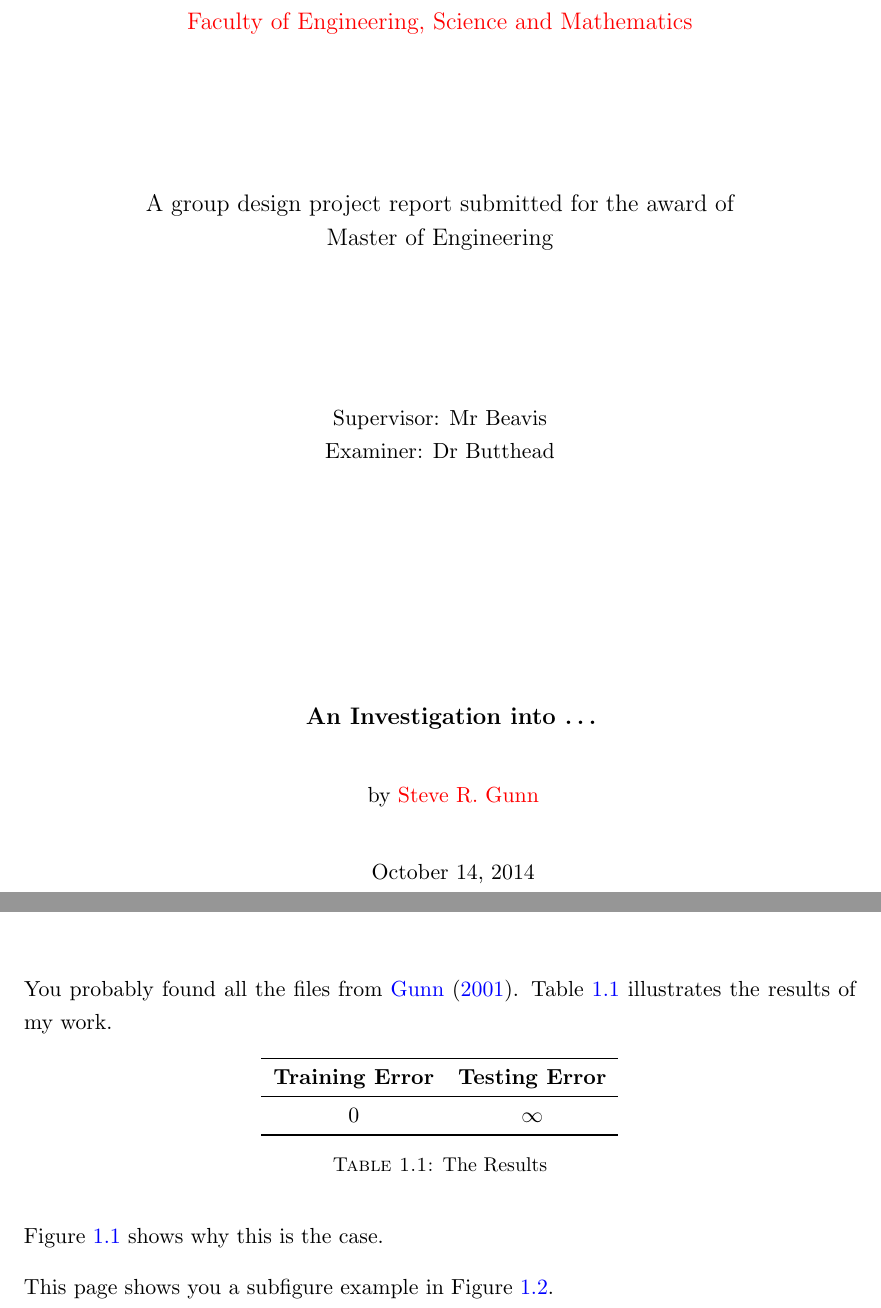
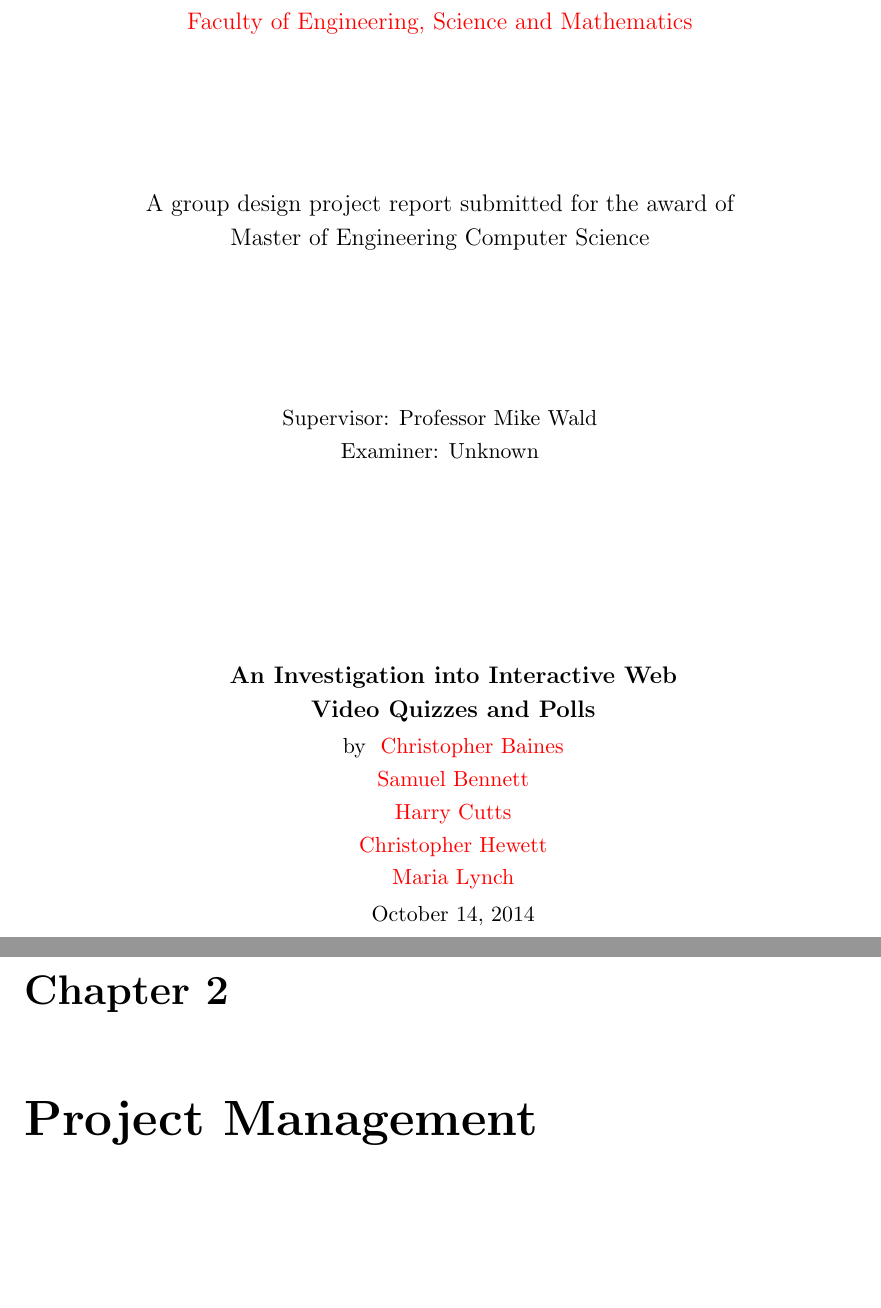
Before and after one commit to soton-ecs-2014-gdp-12/reports, a LaTeX thesis (report/report.tex, which reads report/Introduction.tex): two parts of pages 1 and 19 of 25 before the commit and two parts of pages 1 and 21 of 33 after it, joined at a grey line, cut so that both start at the same text, the shorter picture padded with empty space. Compiled offline with pdfLaTeX; a missing bibliography style is replaced by a similar one.

```diff
--- a/report/Introduction.tex
+++ b/report/Introduction.tex
@@ -2,19 +2,3 @@
 %% Introduction.tex
 %% ----------------------------------------------------------------
 \chapter{Introduction} \label{Chapter:Introduction}
-You probably found all the files from \cite{Gunn:2001:pdflatex}.
-\tref{Table:tabex} illustrates the results of my work.
-\begin{table}[!htb]
-  \centering
-  \begin{tabular}{cc}
-  \toprule
-  \textbf{Training Error} & \textbf{Testing Error}\\
-  \midrule
-  0 & $\infty$\\
-  \bottomrule
-  \end{tabular}
-  \caption{The Results}
-  \label{Table:tabex}
-\end{table}
-
-\fref{Figure:figex} shows why this is the case.
@@ -25,4 +4,0 @@
-  \label{Figure:figex}
-\end{figure}
-
-This page shows you a subfigure example in \fref{Figure:figsubex}.
--- a/report/report.tex
+++ b/report/report.tex
@@ -9,18 +9,21 @@
 %% ----------------------------------------------------------------
 \begin{document}
 \frontmatter
-\title      {An Investigation into \dots}
-\authors    {\texorpdfstring
-             {\href{mailto:S.R.Gunn@ecs.soton.ac.uk}{Steve R. Gunn}}
-             {Steve R. Gunn}
+\title      {An Investigation into Interactive Web Video Quizzes and Polls}
+\authors    {
+             {\href{mailto:cb15g11@soton.ac.uk}{Christopher Baines}}\\
+             {\href{mailto:sb21g11@soton.ac.uk}{Samuel Bennett}}\\
+             {\href{mailto:hc13g11@soton.ac.uk}{Harry Cutts}}\\
+             {\href{mailto:cjh1e11@soton.ac.uk}{Christopher Hewett}}\\
+             {\href{mailto:ml26g11@soton.ac.uk}{Maria Lynch}}
             }
 \addresses  {\groupname\\\deptname\\\univname}
 \date       {\today}
 \subject    {}
 \keywords   {}
-\supervisor {Mr Beavis}
-\examiner   {Dr Butthead}
-\degree     {Master of Engineering}
+\supervisor {Professor Mike Wald}
+\examiner   {Unknown}
+\degree     {Master of Engineering Computer Science}
 \maketitle
 \begin{abstract}
 This work is all about \dots
```
Also changed, not shown: report/Authoring.tex (+3 -0 lines), report/ecsgdp.cls (+6 -6 lines), report/Introduction.tex (17 more changed lines), report/report.tex (6 more changed lines).
